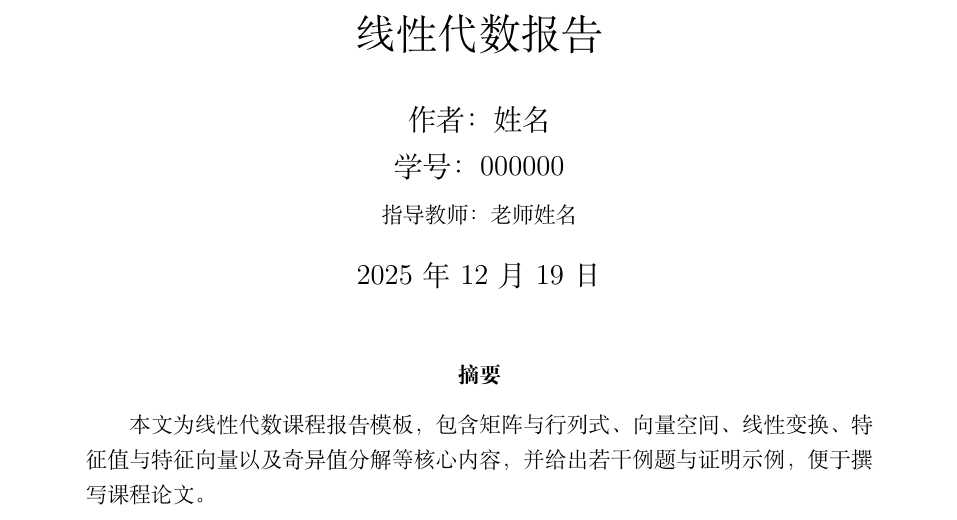
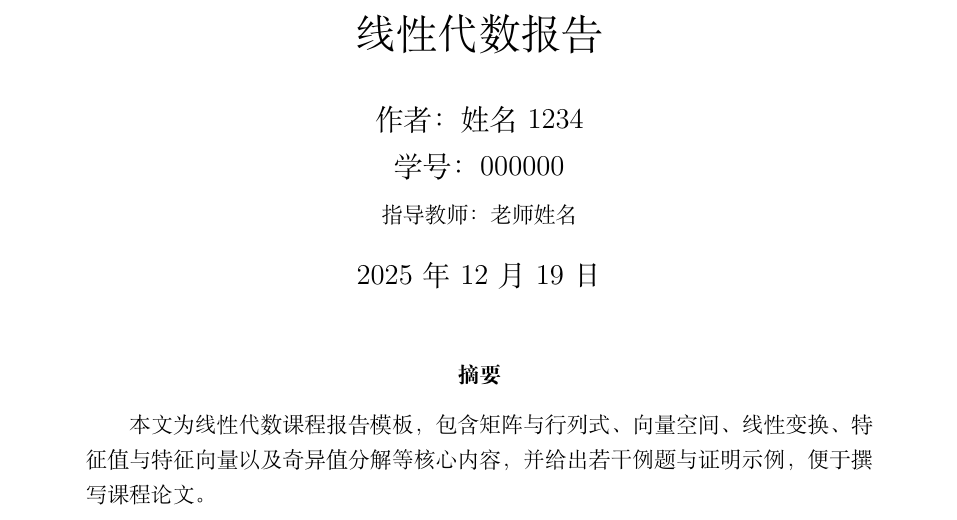
Before and after one commit to JerryLiu-uestc/LinearProgram, a LaTeX document (src/01.tex): part of page 1 of 3, cut so that both start at the same text. Compiled offline with XeLaTeX.

Commit message:
加了个1234

```diff
--- a/src/01.tex
+++ b/src/01.tex
@@ -9,7 +9,7 @@
 \usepackage{float}
 
 \title{线性代数报告}
-\author{作者：姓名 \\ 学号：000000 \\ \small 指导教师：老师姓名}
+\author{作者：姓名1234 \\ 学号：000000 \\ \small 指导教师：老师姓名}
 \date{\today}
 
 \theoremstyle{plain}
```
Also changed, not shown: out/01.pdf, 2 other files.
